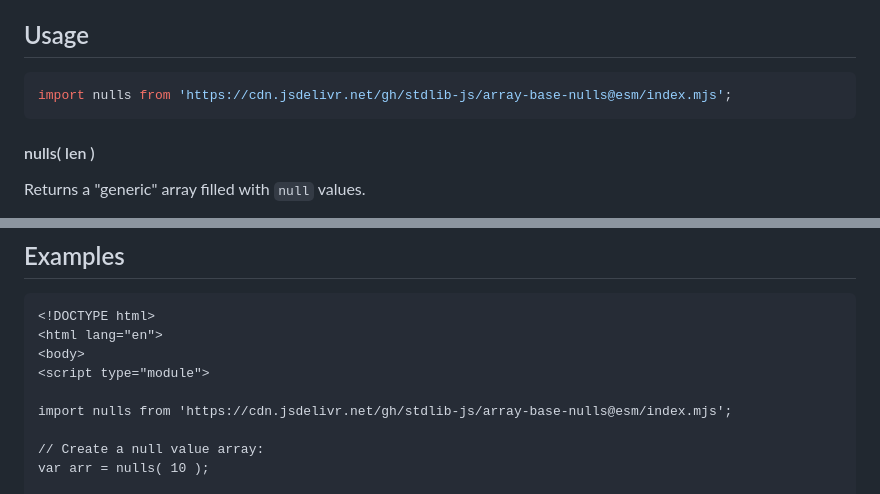
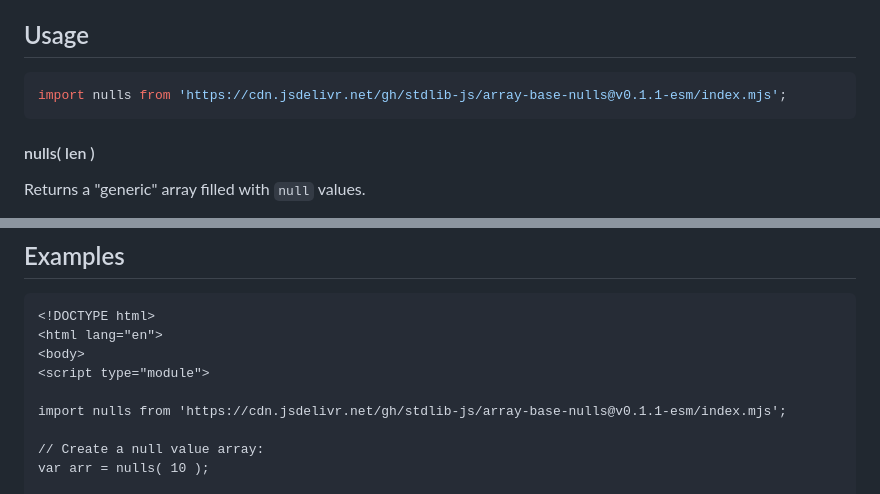
Before and after one commit to stdlib-js/array-base-nulls, a Markdown page: README.md, 2 parts joined by grey strips. Rendered like a GitHub page.

Commit message:
Update README.md for ESM bundle v0.1.1

````diff
--- a/README.md
+++ b/README.md
@@ -52,7 +52,7 @@ limitations under the License.
 ## Usage
 
 ```javascript
-import nulls from 'https://cdn.jsdelivr.net/gh/stdlib-js/array-base-nulls@esm/index.mjs';
+import nulls from 'https://cdn.jsdelivr.net/gh/stdlib-js/array-base-nulls@v0.1.1-esm/index.mjs';
 ```
 
 #### nulls( len )
@@ -90,7 +90,7 @@ var out = nulls( 3 );
 <body>
 <script type="module">
 
-import nulls from 'https://cdn.jsdelivr.net/gh/stdlib-js/array-base-nulls@esm/index.mjs';
+import nulls from 'https://cdn.jsdelivr.net/gh/stdlib-js/array-base-nulls@v0.1.1-esm/index.mjs';
 
 // Create a null value array:
 var arr = nulls( 10 );
````
